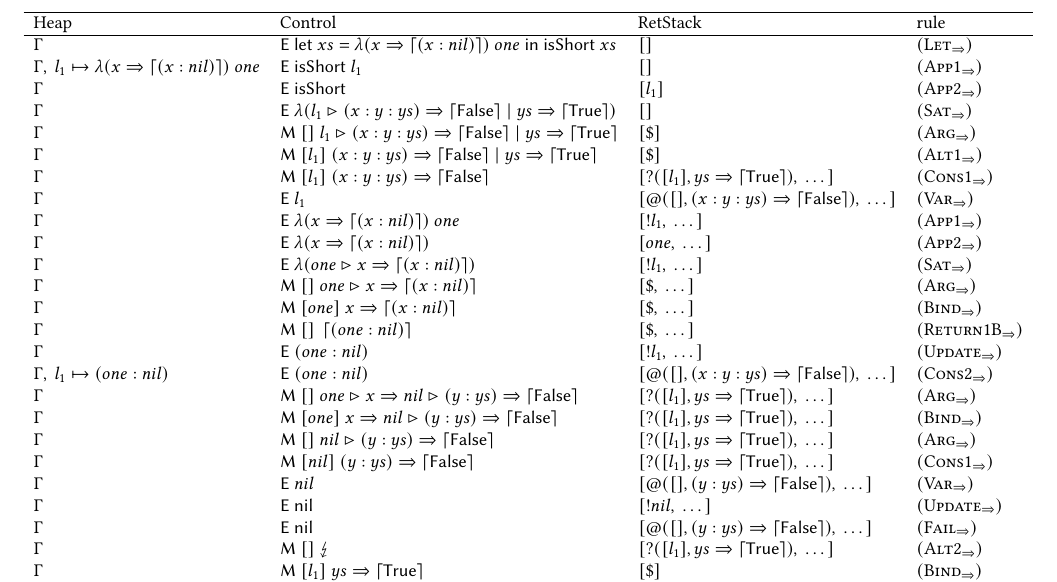
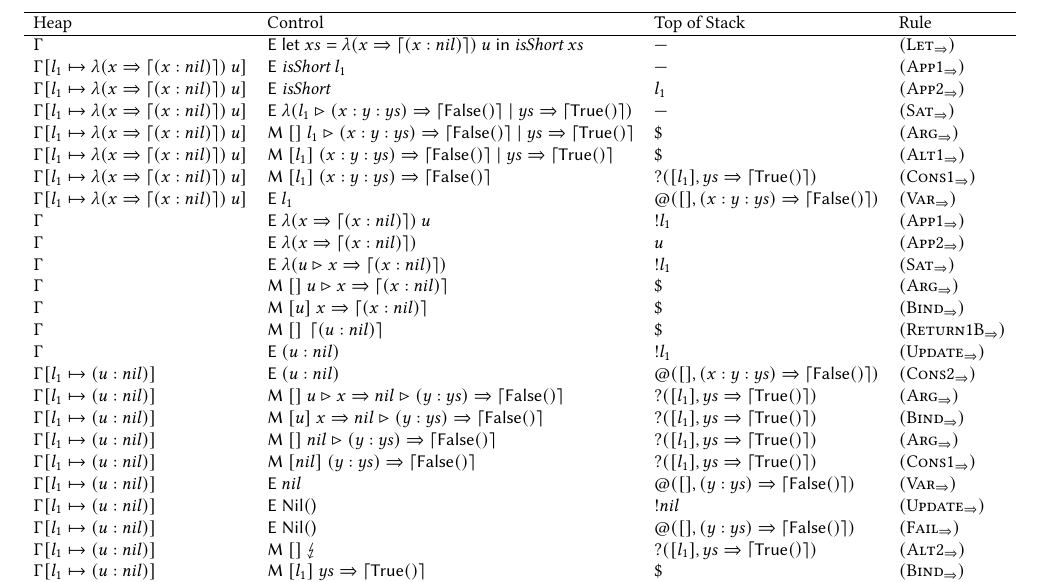
Before and after one commit to pbv/lambda-pmc, a LaTeX paper (paper/main.tex, which reads paper/experimental.tex): part of page 10 of 10, cut at the place of the change. Compiled offline with pdfLaTeX; a LaTeX package or settings file that is missing is left out.

Commit message:
isShort fixes

```diff
--- a/paper/experimental.tex
+++ b/paper/experimental.tex
@@ -9,13 +23,3 @@ The initial environment is
-\newcommand{\retTrue}{\matchreturn{\textsf{True}}}
-\newcommand{\retFalse}{\matchreturn{\textsf{False}}}
-\newcommand{\isShortBody}{\matchalt{\matchpat{(x : y : ys)}{\retFalse}}{\matchpat{ys}{\retTrue}}}
-\newcommand{\isShortPMC}{\ensuremath{\isShort}}
-\newcommand{\isShort}{\textsf{isShort}}
-% \newcommand{\listOne}{\textsf{cons}(one,nil)}
-\newcommand{\listOne}{(one : nil)}
-\newcommand{\single}{\abstr{(\matchpat{x}{\matchreturn{(x : nil)}})}}
-\newcommand{\retSingle}{\matchreturn{(x : nil)}}
-\newcommand{\matchNilList}{\matcharg{nil}{\matchpat{(y : ys)}{\retFalse}}}
 
 % \begin{figure*}
 %     \[
@@ -23,60 +27,60 @@ The initial environment is
 %             \hline
 %             \text{Heap} & \text{Control}                                    & \text{RetStack}                                   & \text{Rule}            \\
 %             \hline
-%             \Gamma      & \eval{\llet{xs = \listOne}{\app{\isShort}{xs}}}   & []                                                & (\smallrule{Let})      \\
-%             \Gamma \cup \{(l_1\mapsto\listOne)\}
+%             \Gamma      & \eval{\llet{xs = \listu}{\app{\isShort}{xs}}}   & []                                                & (\smallrule{Let})      \\
+%             \Gamma \cup \{(l_1\mapsto\listu)\}
 %                         & \eval{\app{\isShort}{l_1}}                        & []                                                & (\smallrule{App1})     \\
 %             \Gamma      & \eval{\isShort}                                   & [l_1]                                             & (\smallrule{App2})     \\
 %             \Gamma      & \eval{\abstr{\matcharg{l_1}{\isShortBody}}}       & []                                                & (\smallrule{Sat})      \\
 %             \Gamma      & \match{[]}{\matcharg{l_1}{\isShortBody}}          & [\$]                                              & (\smallrule{Arg})      \\
 %             \Gamma      & \match{[l_1]}{\isShortBody}                       & [\$]                                              & (\smallrule{Alt1})     \\
-%             \Gamma      & \match{[l_1]}{\matchpat{(x : y : ys)}{\retFalse}} & [?([l_1],\matchpat{ys}{\retTrue}),~\dots]         & (\smallrule{Cons1})    \\
-%             \Gamma      & \eval{l_1}                                        & [@([],\matchpat{(x : y : ys)}{\retFalse}),~\dots] & (\smallrule{Var})      \\
-%             \Gamma      & \eval{\listOne}                                   & [@([],\matchpat{(x : y : ys)}{\retFalse}),~\dots] & (\smallrule{Cons2})    \\
-%             \Gamma      & \match{[]}{\matchfail}                            & [?([l_1],\matchpat{ys}{\retTrue}),~\dots]         & (\smallrule{Fail})     \\
+%             \Gamma      & \match{[l_1]}{\matchpat{(x : y : ys)}{\retFalse}} & [?([l_1],\matchpat{ys}{\retTrue})         & (\smallrule{Cons1})    \\
+%             \Gamma      & \eval{l_1}                                        & [@([],\matchpat{(x : y : ys)}{\retFalse}) & (\smallrule{Var})      \\
+%             \Gamma      & \eval{\listu}                                     & [@([],\matchpat{(x : y : ys)}{\retFalse}) & (\smallrule{Cons2})    \\
+%             \Gamma      & \match{[]}{\matchfail}                            & [?([l_1],\matchpat{ys}{\retTrue})         & (\smallrule{Fail})     \\
 %             \Gamma      & \match{[l_1]}{\matchpat{ys}{\retTrue}}            & [\$]                                              & (\smallrule{Alt2})     \\
 %             \Gamma      & \match{[]}{\retTrue}                              & [\$]                                              & (\smallrule{Return1B}) \\
-%             \Gamma      & \eval{\textsf{True}}                              & []                                                & \text{Success}         \\
+%             \Gamma      & \eval{\true}                                      & []                                                & \text{Success}         \\
 %         \end{array}
 %     \]
-%     \caption{Example application of \textsf{isShort} to a list with a single element}\label{ex:isShort}
+%     \caption{Example application of \textit{isShort} to a list with a single element}\label{ex:isShort}
 % \end{figure*}
+
 
 \begin{figure*}
     \[
         \begin{array}{llll}
             \hline
-            \text{Heap} & \text{Control}                                            & \text{RetStack}                                   & \text{rule}            \\
+            \text{Heap}                             & \text{Control}                                             & \text{Top of Stack}                      & \text{Rule}            \\
             \hline
-            \Gamma      & \eval{\llet{xs = \app{\single}{one}}{\app{\isShort}{xs}}} & []                                                & (\smallrule{Let})      \\
-            \Gamma ,~ l_1 \mapsto \app{\single}{one}
-                        & \eval{\app{\isShort}{l_1}}                                & []                                                & (\smallrule{App1})     \\
-            \Gamma      & \eval{\isShort}                                           & [l_1]                                             & (\smallrule{App2})     \\
-            \Gamma      & \eval{\abstr{(\matcharg{l_1}{\isShortBody}})}             & []                                                & (\smallrule{Sat})      \\
-            \Gamma      & \match{[]}{\matcharg{l_1}{\isShortBody}}                  & [\$]                                              & (\smallrule{Arg})      \\
-            \Gamma      & \match{[l_1]}{\isShortBody}                               & [\$]                                              & (\smallrule{Alt1})     \\
-            \Gamma      & \match{[l_1]}{\matchpat{(x : y : ys)}{\retFalse}}         & [?([l_1],\matchpat{ys}{\retTrue}),~\dots]         & (\smallrule{Cons1})    \\
-            \Gamma      & \eval{l_1}                                                & [@([],\matchpat{(x : y : ys)}{\retFalse}),~\dots] & (\smallrule{Var})      \\
-            \Gamma      & \eval{\app{\single}{one}}                                 & [!l_1,~\dots]                                     & (\smallrule{App1})     \\
-            \Gamma      & \eval{\single}                                            & [one,~\dots]                                      & (\smallrule{App2})     \\
-            \Gamma      & \eval{\abstr{(\matcharg{one}{\matchpat{x}{\retSingle}})}} & [!l_1,~\dots]                                     & (\smallrule{Sat})      \\
-            \Gamma      & \match{[]}{\matcharg{one}{\matchpat{x}{\retSingle}}}      & [\$,~\dots]                                       & (\smallrule{Arg})      \\
-            \Gamma      & \match{[one]}{\matchpat{x}{\retSingle}}                   & [\$,~\dots]                                       & (\smallrule{Bind})     \\
-            \Gamma      & \match{[]}{\matchreturn{(one : nil)}}                     & [\$,~\dots]                                       & (\smallrule{Return1B}) \\
-            \Gamma      & \eval{(one : nil)}                                        & [!l_1,~\dots]                                     & (\smallrule{Update})   \\
-            \Gamma ,~ l_1\mapsto(one : nil)
-                        & \eval{(one : nil)}                                        & [@([],\matchpat{(x : y : ys)}{\retFalse}),~\dots] & (\smallrule{Cons2})    \\
-            \Gamma      & \match{[]}{\matcharg{one}{\matchpat{x}{\matchNilList}}}
-                        & [?([l_1],\matchpat{ys}{\retTrue}),~\dots]                 & (\smallrule{Arg})                                                          \\
-            \Gamma      & \match{[one]}{\matchpat{x}{\matchNilList}}
-                        & [?([l_1],\matchpat{ys}{\retTrue}),~\dots]                 & (\smallrule{Bind})                                                         \\
-            \Gamma      & \match{[]}{\matchNilList}
-                        & [?([l_1],\matchpat{ys}{\retTrue}),~\dots]                 & (\smallrule{Arg})                                                          \\
-            \Gamma      & \match{[nil]}{\matchpat{(y : ys)}{\retFalse}}             & [?([l_1],\matchpat{ys}{\retTrue}),~\dots]         & (\smallrule{Cons1})    \\
-            \Gamma      & \eval{nil}                                                & [@([],\matchpat{(y : ys)}{\retFalse}),~\dots]     & (\smallrule{Var})      \\
-            \Gamma      & \eval{\textsf{nil}}                                       & [!nil,~\dots]                                     & (\smallrule{Update})   \\
-            \Gamma      & \eval{\textsf{nil}}                                       & [@([],\matchpat{(y : ys)}{\retFalse}),~\dots]     & (\smallrule{Fail})     \\
-            \Gamma      & \match{[]}{\matchfail}                                    & [?([l_1],\matchpat{ys}{\retTrue}),~\dots]         & (\smallrule{Alt2})     \\
-            \Gamma      & \match{[l_1]}{\matchpat{ys}{\retTrue}}                    & [\$]                                              & (\smallrule{Bind})     \\
-            \Gamma      & \match{[]}{\retTrue}                                      & [\$]                                              & (\smallrule{Retun1B})  \\
-            \Gamma      & \eval{\textsf{True}}                                      & []                                                & \text{Success}         \\
+            \Gamma                                  & \eval{\llet{xs = \app{\singlePMC}{u}}{\app{\isShort}{xs}}} & \text{---}                               & (\smallrule{Let})      \\
+            \Gamma[l_1 \mapsto \app{\singlePMC}{u}]
+                                                    & \eval{\app{\isShort}{l_1}}                                 & \text{---}                               & (\smallrule{App1})     \\
+            \Gamma[l_1 \mapsto \app{\singlePMC}{u}] & \eval{\isShort}                                            & l_1                                      & (\smallrule{App2})     \\
+            \Gamma[l_1 \mapsto \app{\singlePMC}{u}] & \eval{\abstr{(\matcharg{l_1}{\isShortBody}})}              & \text{---}                               & (\smallrule{Sat})      \\
+            \Gamma[l_1 \mapsto \app{\singlePMC}{u}] & \match{[]}{\matcharg{l_1}{\isShortBody}}                   & \$                                       & (\smallrule{Arg})      \\
+            \Gamma[l_1 \mapsto \app{\singlePMC}{u}] & \match{[l_1]}{\isShortBody}                                & \$                                       & (\smallrule{Alt1})     \\
+            \Gamma[l_1 \mapsto \app{\singlePMC}{u}] & \match{[l_1]}{\matchpat{(x : y : ys)}{\retFalse}}          & ?([l_1],\matchpat{ys}{\retTrue})         & (\smallrule{Cons1})    \\
+            \Gamma[l_1 \mapsto \app{\singlePMC}{u}] & \eval{l_1}                                                 & @([],\matchpat{(x : y : ys)}{\retFalse}) & (\smallrule{Var})      \\
+            \Gamma                                  & \eval{\app{\singlePMC}{u}}                                 & !l_1                                     & (\smallrule{App1})     \\
+            \Gamma                                  & \eval{\singlePMC}                                          & u                                        & (\smallrule{App2})     \\
+            \Gamma                                  & \eval{\abstr{(\matcharg{u}{\matchpat{x}{\retSingle}})}}    & !l_1                                     & (\smallrule{Sat})      \\
+            \Gamma                                  & \match{[]}{\matcharg{u}{\matchpat{x}{\retSingle}}}         & \$                                       & (\smallrule{Arg})      \\
+            \Gamma                                  & \match{[u]}{\matchpat{x}{\retSingle}}                      & \$                                       & (\smallrule{Bind})     \\
+            \Gamma                                  & \match{[]}{\matchreturn{(u : nil)}}                        & \$                                       & (\smallrule{Return1B}) \\
+            \Gamma                                  & \eval{(u : nil)}                                           & !l_1                                     & (\smallrule{Update})   \\
+            \Gamma[l_1\mapsto(u : nil)]
+                                                    & \eval{(u : nil)}                                           & @([],\matchpat{(x : y : ys)}{\retFalse}) & (\smallrule{Cons2})    \\
+            \Gamma[l_1\mapsto(u : nil)]             & \match{[]}{\matcharg{u}{\matchpat{x}{\matchNilList}}}
+                                                    & ?([l_1],\matchpat{ys}{\retTrue})                           & (\smallrule{Arg})                                                 \\
+            \Gamma[l_1\mapsto(u : nil)]             & \match{[u]}{\matchpat{x}{\matchNilList}}
+                                                    & ?([l_1],\matchpat{ys}{\retTrue})                           & (\smallrule{Bind})                                                \\
+            \Gamma[l_1\mapsto(u : nil)]             & \match{[]}{\matchNilList}
+                                                    & ?([l_1],\matchpat{ys}{\retTrue})                           & (\smallrule{Arg})                                                 \\
+            \Gamma[l_1\mapsto(u : nil)]             & \match{[nil]}{\matchpat{(y : ys)}{\retFalse}}              & ?([l_1],\matchpat{ys}{\retTrue})         & (\smallrule{Cons1})    \\
+            \Gamma[l_1\mapsto(u : nil)]             & \eval{nil}                                                 & @([],\matchpat{(y : ys)}{\retFalse})     & (\smallrule{Var})      \\
+            \Gamma[l_1\mapsto(u : nil)]             & \eval{\nil}                                                & !nil                                     & (\smallrule{Update})   \\
+            \Gamma[l_1\mapsto(u : nil)]             & \eval{\nil}                                                & @([],\matchpat{(y : ys)}{\retFalse})     & (\smallrule{Fail})     \\
+            \Gamma[l_1\mapsto(u : nil)]             & \match{[]}{\matchfail}                                     & ?([l_1],\matchpat{ys}{\retTrue})         & (\smallrule{Alt2})     \\
+            \Gamma[l_1\mapsto(u : nil)]             & \match{[l_1]}{\matchpat{ys}{\retTrue}}                     & \$                                       & (\smallrule{Bind})     \\
+            \Gamma[l_1\mapsto(u : nil)]             & \match{[]}{\retTrue}                                       & \$                                       & (\smallrule{Retun1B})  \\
```
Also changed, not shown: paper/experimental.tex (21 more changed lines).
